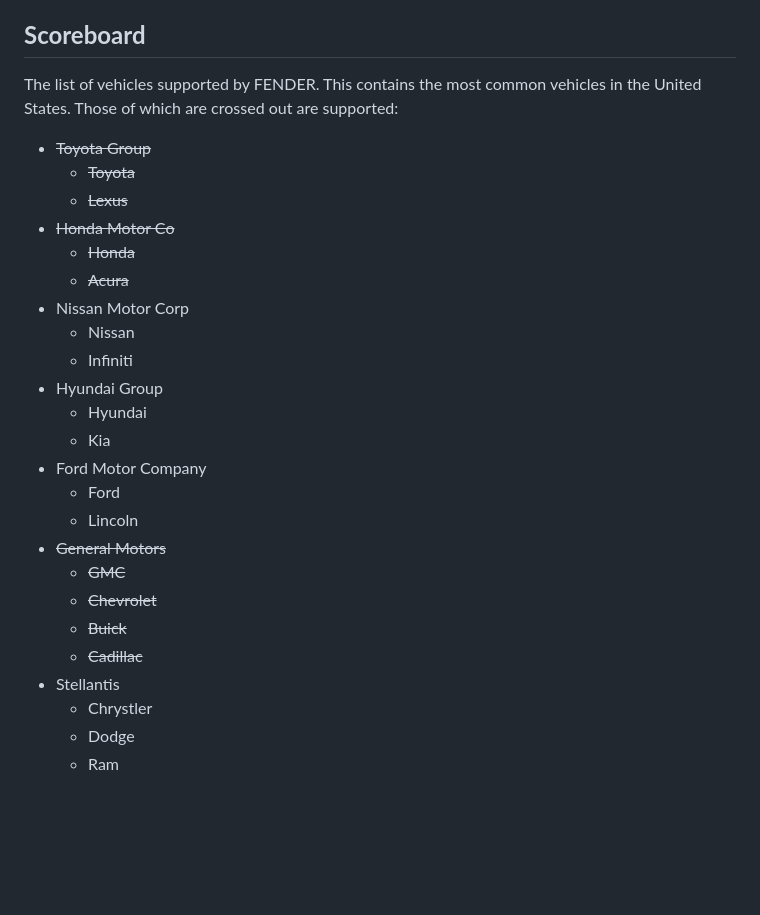
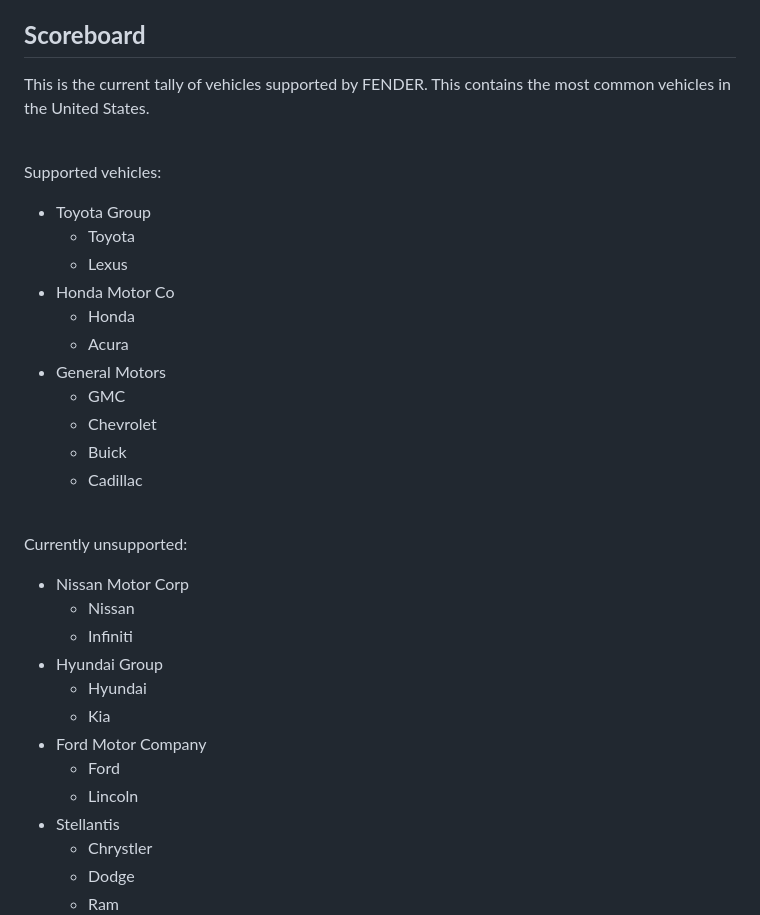
Before and after one commit to BitEU/FENDER, a Markdown page: readme.md, the part around the change. Rendered like a GitHub page; blank space fills up the shorter version.

Commit message:
Improving formatting

```diff
--- a/readme.md
+++ b/readme.md
@@ -329,14 +329,28 @@ pytest test_main.py -v --log-cli-level=DEBUG
 
 ## **Scoreboard**
 
-The list of vehicles supported by FENDER. This contains the most common vehicles in the United States. Those of which are crossed out are supported:
+This is the current tally of vehicles supported by FENDER. This contains the most common vehicles in the United States.
 
-* ~~Toyota Group~~
-  * ~~Toyota~~
-  * ~~Lexus~~
-* ~~Honda Motor Co~~
-  * ~~Honda~~
-  * ~~Acura~~
+<br>
+
+Supported vehicles:
+
+* Toyota Group
+  * Toyota
+  * Lexus
+* Honda Motor Co
+  * Honda
+  * Acura
+* General Motors
+  * GMC
+  * Chevrolet
+  * Buick
+  * Cadillac
+
+<br>
+
+Currently unsupported:
+
 * Nissan Motor Corp
   * Nissan
   * Infiniti
@@ -346,11 +360,6 @@ The list of vehicles supported by FENDER. This contains the most common vehicles
 * Ford Motor Company
   * Ford
   * Lincoln
-* ~~General Motors~~
-  * ~~GMC~~
-  * ~~Chevrolet~~
-  * ~~Buick~~
-  * ~~Cadillac~~
 * Stellantis
   * Chrystler
   * Dodge
```
